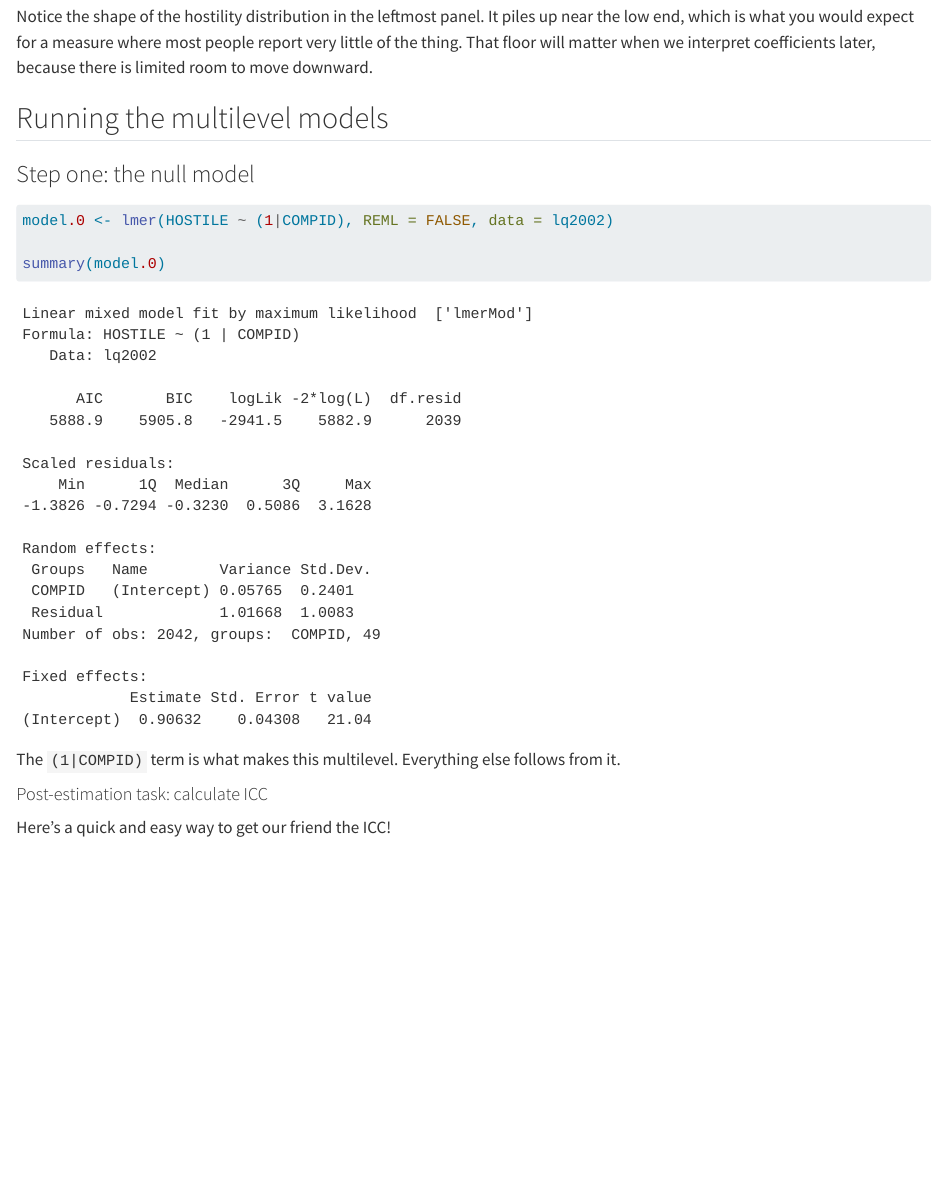
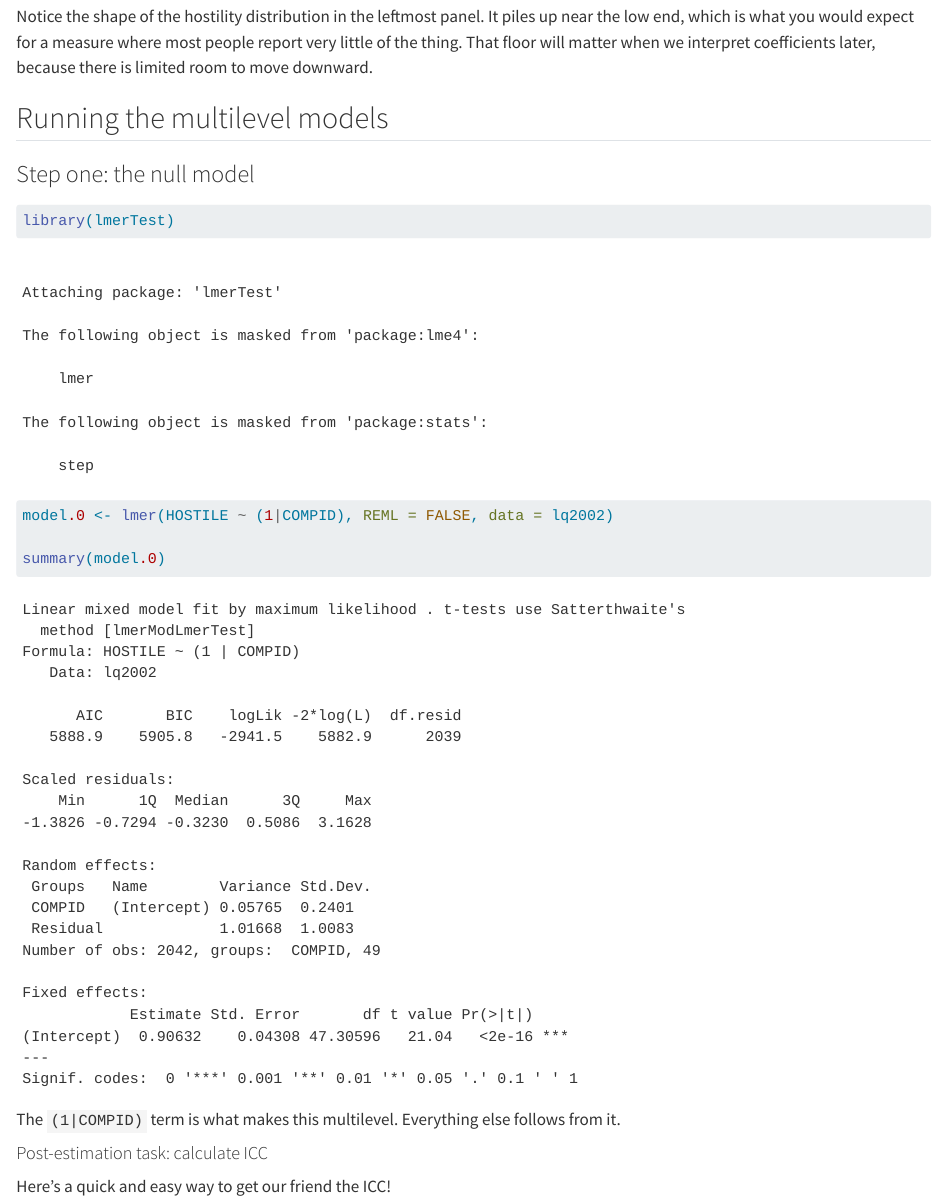
Before and after one commit to mikediam123/mlm-textbook, a Quarto document (04-random-intercept.qmd): the page in a window 1100 px wide, from 4390 px down. Rendered offline with R 4.5, knitr and Pandoc in place of Quarto, with nearby package versions; some code elsewhere in the file could not run offline.

Commit message:
adding lmerTest

````diff
--- a/04-random-intercept.qmd
+++ b/04-random-intercept.qmd
@@ -85,6 +85,8 @@ Notice the shape of the hostility distribution in the leftmost panel. It piles u
 ### Step one: the null model
 
 ```{r}
+library(lmerTest)
+
 model.0 <- lmer(HOSTILE ~ (1|COMPID), REML = FALSE, data = lq2002)
 
 summary(model.0)
````
Also changed, not shown: docs/search.json, 5 other files.
